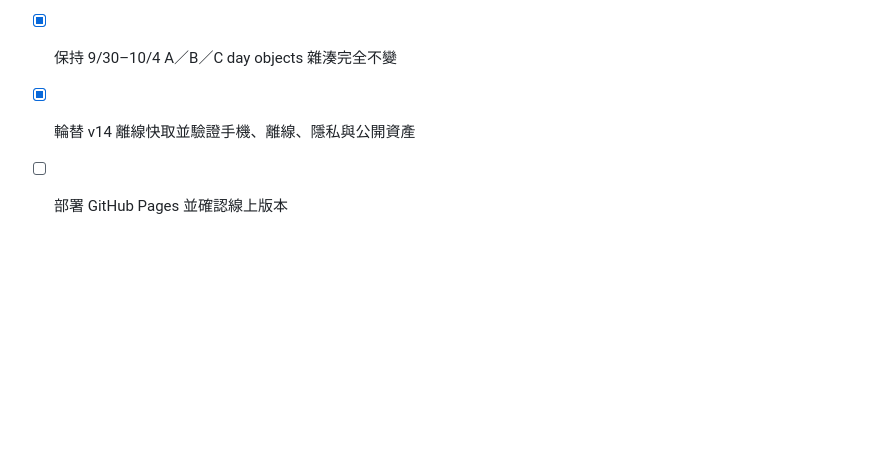
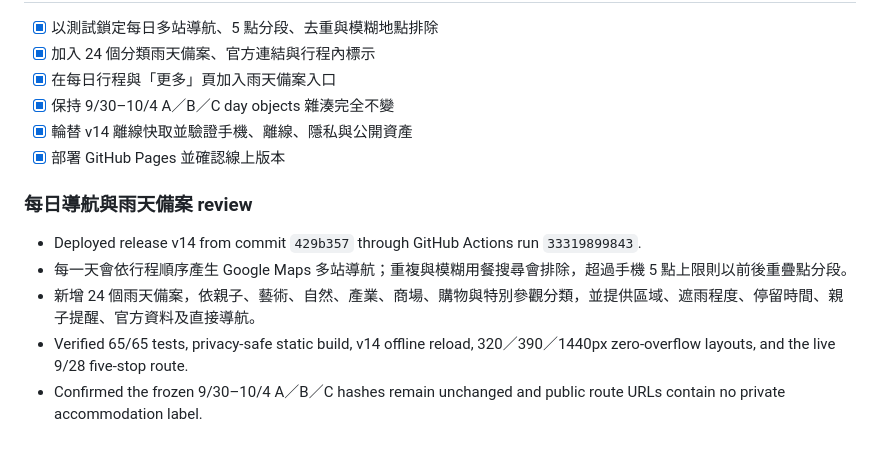
Before and after one commit to garytan0722/okinawa-family-travel, a Markdown page: tasks/todo.md, the part around the change. Drawn GitHub-style; blank space fills up the shorter version.

Commit message:
docs: record v14 deployment verification

```diff
--- a/tasks/todo.md
+++ b/tasks/todo.md
@@ -222,4 +222,12 @@
 - [x] 在每日行程與「更多」頁加入雨天備案入口
 - [x] 保持 9/30–10/4 A／B／C day objects 雜湊完全不變
 - [x] 輪替 v14 離線快取並驗證手機、離線、隱私與公開資產
-- [ ] 部署 GitHub Pages 並確認線上版本
+- [x] 部署 GitHub Pages 並確認線上版本
+
+### 每日導航與雨天備案 review
+
+- Deployed release v14 from commit `429b357` through GitHub Actions run `33319899843`.
+- 每一天會依行程順序產生 Google Maps 多站導航；重複與模糊用餐搜尋會排除，超過手機 5 點上限則以前後重疊點分段。
+- 新增 24 個雨天備案，依親子、藝術、自然、產業、商場、購物與特別參觀分類，並提供區域、遮雨程度、停留時間、親子提醒、官方資料及直接導航。
+- Verified 65/65 tests, privacy-safe static build, v14 offline reload, 320／390／1440px zero-overflow layouts, and the live 9/28 five-stop route.
+- Confirmed the frozen 9/30–10/4 A／B／C hashes remain unchanged and public route URLs contain no private accommodation label.
```
